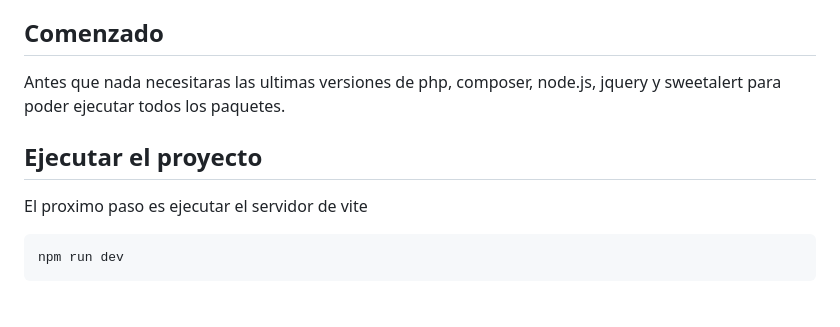
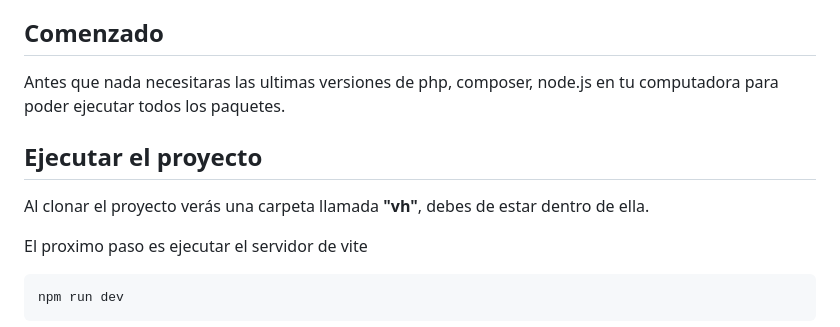
Before and after one commit to EdsonCHC/Vital-Health, a Markdown page: README.md, the part around the change. Drawn GitHub-style; blank space fills up the shorter version.

Commit message:
docs: update readme

```diff
--- a/README.md
+++ b/README.md
@@ -13,9 +13,11 @@ La propuesta de solución planteada para abordar la problemática identificada a
 
 ## Comenzado
 
-Antes que nada necesitaras las ultimas versiones de php, composer, node.js, jquery y sweetalert para poder ejecutar todos los paquetes.
+Antes que nada necesitaras las ultimas versiones de php, composer, node.js en tu computadora para poder ejecutar todos los paquetes.
 
 ## Ejecutar el proyecto
+
+Al clonar el proyecto verás una carpeta llamada **"vh"**, debes de estar dentro de ella.
 
 El proximo paso es ejecutar el servidor de vite
 
```
